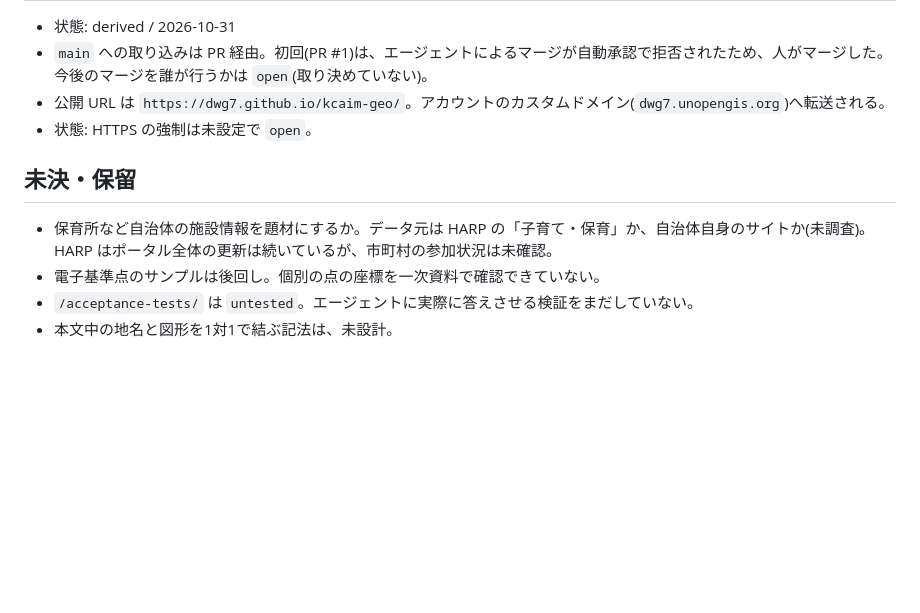
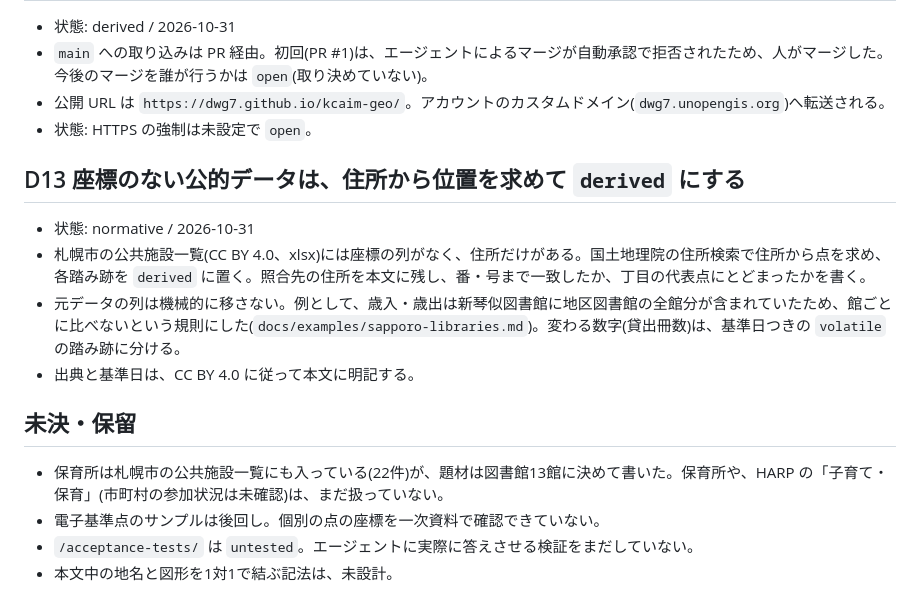
Before and after one commit to dwg7/kcaim-geo, a Markdown page: DECISIONS.md, the part around the change. Drawn GitHub-style; blank space fills up the shorter version.

```diff
--- a/DECISIONS.md
+++ b/DECISIONS.md
@@ -70,8 +70,14 @@ kcaim-geo で決めたことと、その理由。各項目の「状態」は、A
 - 公開 URL は `https://dwg7.github.io/kcaim-geo/`。アカウントのカスタムドメイン(`dwg7.unopengis.org`)へ転送される。
 - 状態: HTTPS の強制は未設定で `open`。
 
+## D13 座標のない公的データは、住所から位置を求めて `derived` にする
+- 状態: normative / 2026-10-31
+- 札幌市の公共施設一覧(CC BY 4.0、xlsx)には座標の列がなく、住所だけがある。国土地理院の住所検索で住所から点を求め、各踏み跡を `derived` に置く。照合先の住所を本文に残し、番・号まで一致したか、丁目の代表点にとどまったかを書く。
+- 元データの列は機械的に移さない。例として、歳入・歳出は新琴似図書館に地区図書館の全館分が含まれていたため、館ごとに比べないという規則にした(`docs/examples/sapporo-libraries.md`)。変わる数字(貸出冊数)は、基準日つきの `volatile` の踏み跡に分ける。
+- 出典と基準日は、CC BY 4.0 に従って本文に明記する。
+
 ## 未決・保留
-- 保育所など自治体の施設情報を題材にするか。データ元は HARP の「子育て・保育」か、自治体自身のサイトか(未調査)。HARP はポータル全体の更新は続いているが、市町村の参加状況は未確認。
+- 保育所は札幌市の公共施設一覧にも入っている(22件)が、題材は図書館13館に決めて書いた。保育所や、HARP の「子育て・保育」(市町村の参加状況は未確認)は、まだ扱っていない。
 - 電子基準点のサンプルは後回し。個別の点の座標を一次資料で確認できていない。
 - `/acceptance-tests/` は `untested`。エージェントに実際に答えさせる検証をまだしていない。
 - 本文中の地名と図形を1対1で結ぶ記法は、未設計。
```
Also changed, not shown: docs/examples/sapporo-libraries.md (added, +319 -0 lines).
